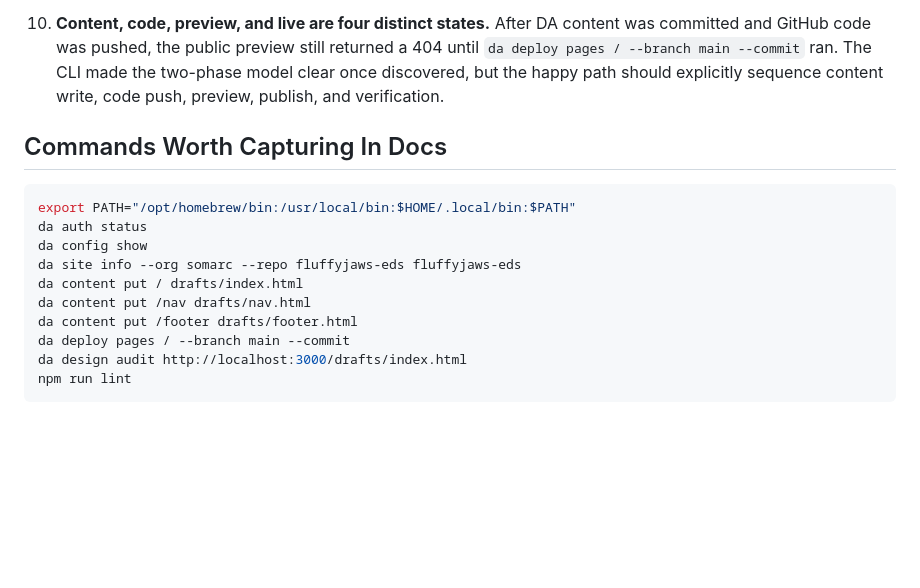
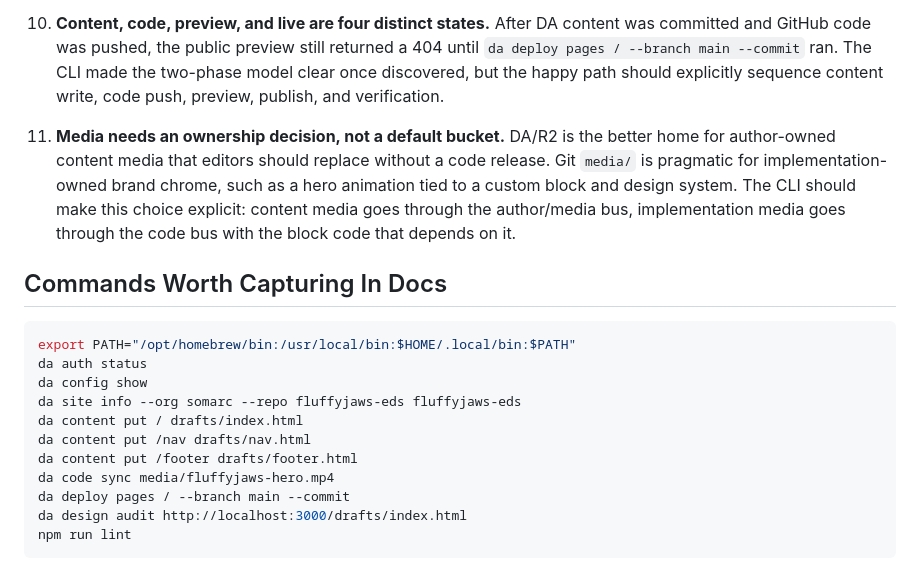
Before and after one commit to somarc/fluffyjaws-eds, a Markdown page: POSTMORTEM.md, the part around the change. Drawn GitHub-style; blank space fills up the shorter version.

Commit message:
Document media ownership decision

````diff
--- a/POSTMORTEM.md
+++ b/POSTMORTEM.md
@@ -62,6 +62,14 @@ content so the final review can turn observations into DA CLI fixes or docs.
     should explicitly sequence content write, code push, preview, publish, and
     verification.
 
+11. **Media needs an ownership decision, not a default bucket.**
+    DA/R2 is the better home for author-owned content media that editors should
+    replace without a code release. Git `media/` is pragmatic for
+    implementation-owned brand chrome, such as a hero animation tied to a custom
+    block and design system. The CLI should make this choice explicit: content
+    media goes through the author/media bus, implementation media goes through
+    the code bus with the block code that depends on it.
+
 ## Commands Worth Capturing In Docs
 
 ```sh
@@ -72,6 +80,7 @@ da site info --org somarc --repo fluffyjaws-eds fluffyjaws-eds
 da content put / drafts/index.html
 da content put /nav drafts/nav.html
 da content put /footer drafts/footer.html
+da code sync media/fluffyjaws-hero.mp4
 da deploy pages / --branch main --commit
 da design audit http://localhost:3000/drafts/index.html
 npm run lint
````
